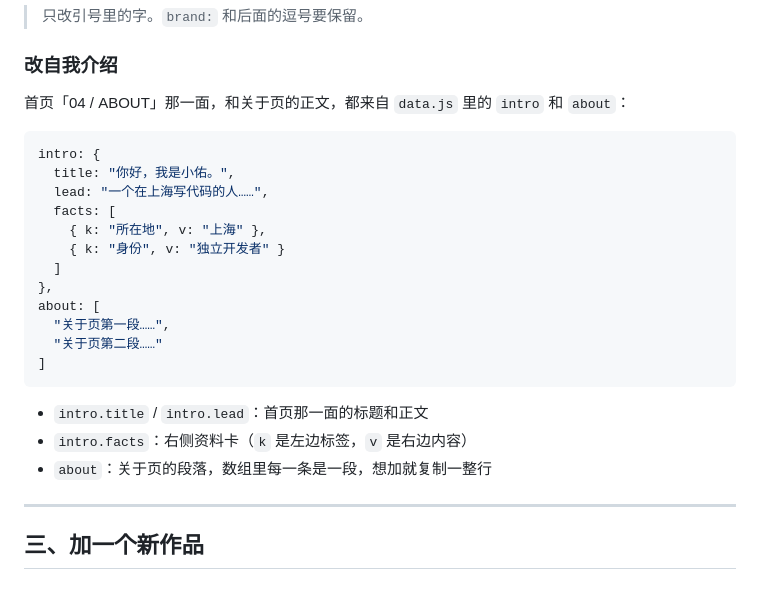
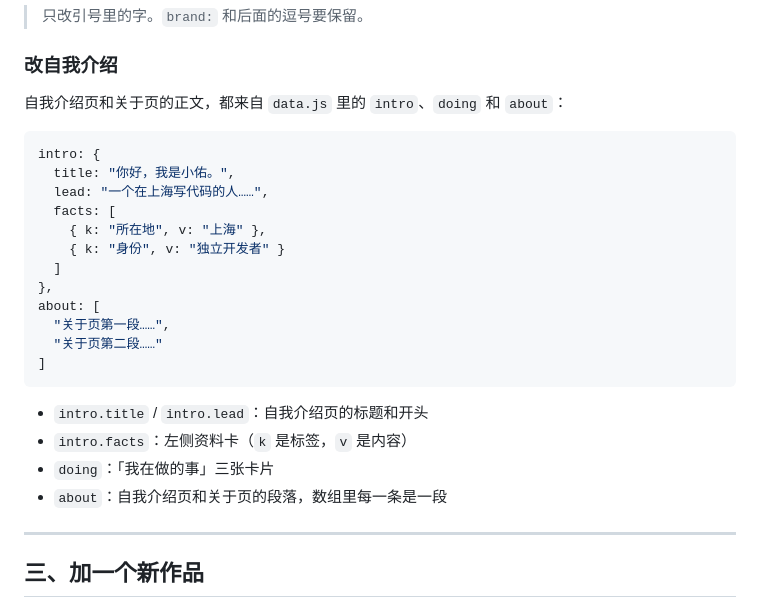
Before and after one commit to a532354181-del/a532354181-del.github.io, a Markdown page: 怎么改.md, the part around the change. Rendered like a GitHub page.

Commit message:
sync: 怎么改.md

````diff
--- a/怎么改.md
+++ b/怎么改.md
@@ -56,7 +56,7 @@ brand: "小林",
 
 ### 改自我介绍
 
-首页「04 / ABOUT」那一面，和关于页的正文，都来自 `data.js` 里的 `intro` 和 `about`：
+自我介绍页和关于页的正文，都来自 `data.js` 里的 `intro`、`doing` 和 `about`：
 
 ```js
 intro: {
@@ -73,9 +73,10 @@ about: [
 ]
 ```
 
-- `intro.title` / `intro.lead`：首页那一面的标题和正文
-- `intro.facts`：右侧资料卡（`k` 是左边标签，`v` 是右边内容）
-- `about`：关于页的段落，数组里每一条是一段，想加就复制一整行
+- `intro.title` / `intro.lead`：自我介绍页的标题和开头
+- `intro.facts`：左侧资料卡（`k` 是标签，`v` 是内容）
+- `doing`：「我在做的事」三张卡片
+- `about`：自我介绍页和关于页的段落，数组里每一条是一段
 
 ---
 
````
